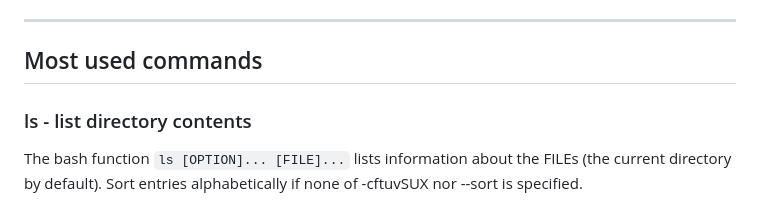
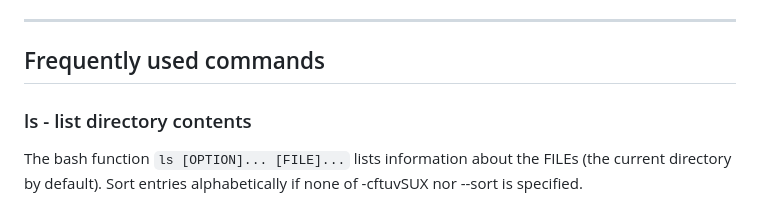
Before and after one commit to MartonHorvath98/BINP11_LU, a Markdown page: Pages/Bash/README.md, the part around one of its changes. GitHub-like rendering.

Commit message:
BASH cheatsheet v1.1

```diff
--- a/Pages/Bash/README.md
+++ b/Pages/Bash/README.md
@@ -16,7 +16,7 @@
 4. `cp [SOURCE][DEST]` - copies a file from its old directory to the new, selected one
 
 ---
-## Most used commands
+## Frequently used commands
 
 ### ls - list directory contents
 
```
Also changed, not shown: other parts of Pages/Bash/README.md (+1 -0 lines).
